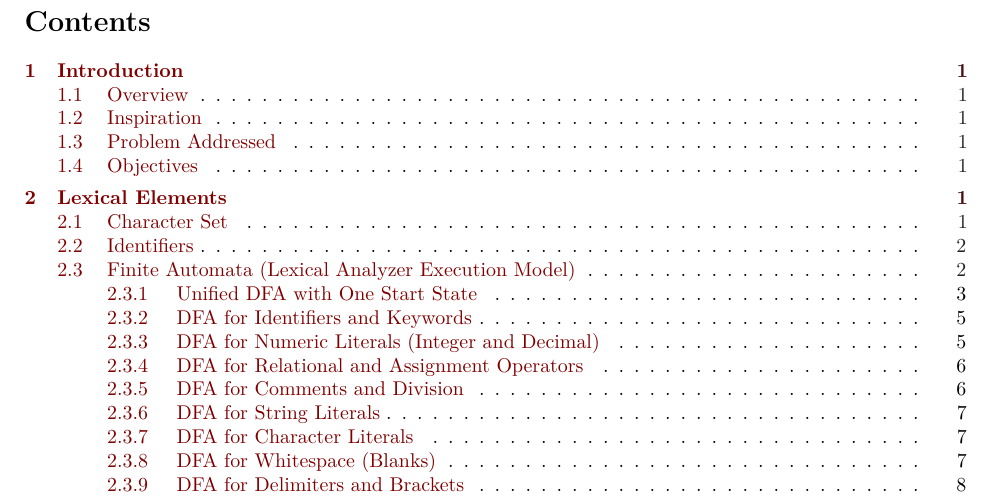
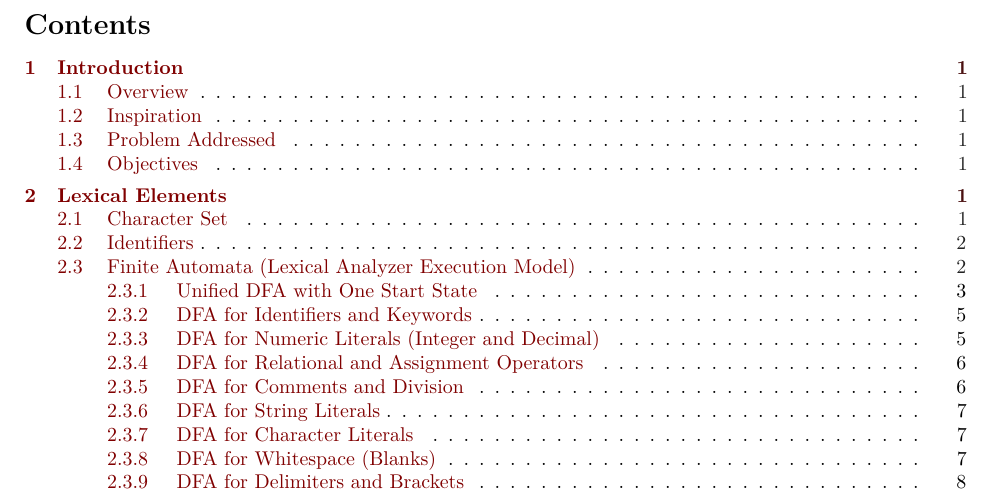
Before and after one commit to adr1el-m/Lalgo, a LaTeX document (lalgo_language_specification.tex): part of page 2 of 24, cut so that both start at the same text. Compiled offline with pdfLaTeX.

Commit message:
Fit proposal contents on one page

```diff
--- a/lalgo_language_specification.tex
+++ b/lalgo_language_specification.tex
@@ -171,6 +171,8 @@
 \pagenumbering{roman}
 \begingroup
 \small
+\setlength{\cftbeforetoctitleskip}{0pt}
+\setlength{\cftaftertoctitleskip}{8pt}
 \tableofcontents
 \endgroup
 \clearpage
```
Also changed, not shown: LAlgo_Language_Design_Specification.pdf.
